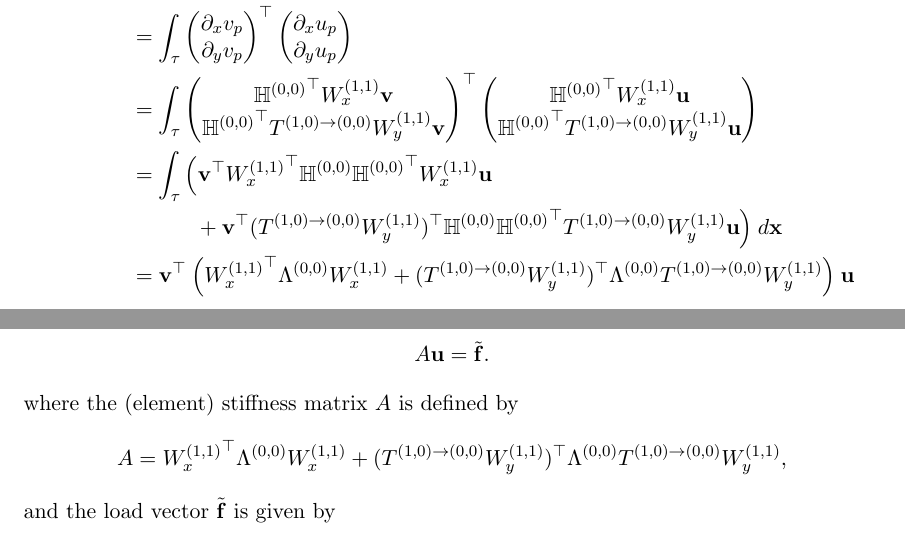
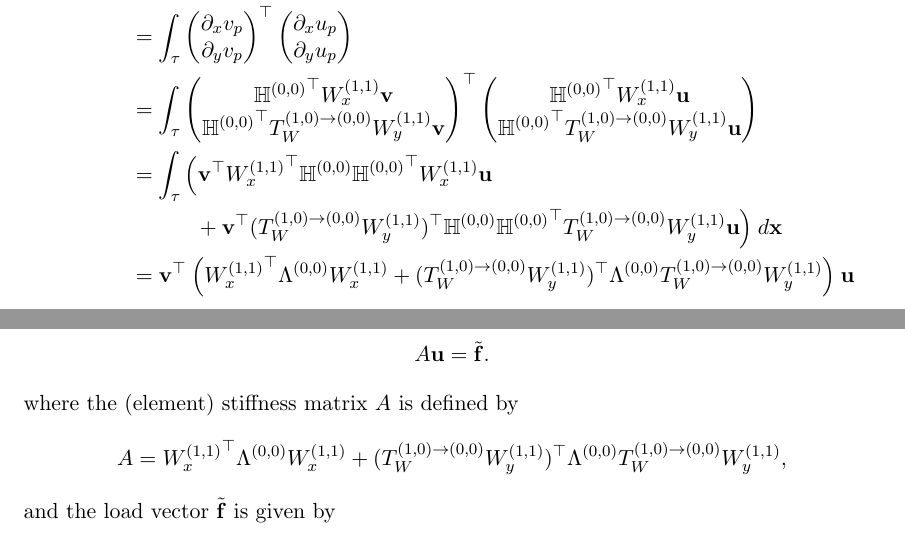
Before and after one commit to snowball13/project-phd, a LaTeX paper (papers/halfdisk/halfdisk.tex): two parts of pages 26 and 27 of 30, joined at a grey line, cut so that both start at the same text. Compiled offline with pdfLaTeX.

Commit message:
Fixed a few typos

```diff
--- a/papers/halfdisk/halfdisk.tex
+++ b/papers/halfdisk/halfdisk.tex
@@ -1117,16 +1116,16 @@ and rewrite (\ref{eqn:FEMweakform}) in matrix form:
 				\\
 	&= \int_\element \begin{pmatrix}
 					\bighdopoo^\top \Wii_x \mathbf{v} \\
-					\bighdopoo^\top T^{(1,0)\to(0,0)} \Wii_y \mathbf{v}
+					\bighdopoo^\top T_W^{(1,0)\to(0,0)} \Wii_y \mathbf{v}
 				\end{pmatrix}^\top
 				\begin{pmatrix}
 					\bighdopoo^\top \Wii_x \mathbf{u} \\
-					\bighdopoo^\top T^{(1,0)\to(0,0)} \Wii_y \mathbf{u}
+					\bighdopoo^\top T_W^{(1,0)\to(0,0)} \Wii_y \mathbf{u}
 				\end{pmatrix}
 				\\
 	&= \int_\element \Big( \mathbf{v}^\top {\Wii_x}^\top \bighdopoo \bighdopoo^\top \Wii_x \mathbf{u} \nonumber \\
-					& \quad \quad \quad + \mathbf{v}^\top ({T^{(1,0)\to(0,0)} \Wii_y})^\top \bighdopoo \bighdopoo^\top T^{(1,0)\to(0,0)} \Wii_y \mathbf{u}  \Big) \: d\mathbf{x} \\
-	&= \mathbf{v}^\top \: \Big( {\Wii_x}^\top \Lambda^{(0,0)} \Wii_x + ({T^{(1,0)\to(0,0)} \Wii_y})^\top \Lambda^{(0,0)} T^{(1,0)\to(0,0)} \Wii_y \Big) \: \mathbf{u}
+					& \quad \quad \quad + \mathbf{v}^\top ({T_W^{(1,0)\to(0,0)} \Wii_y})^\top \bighdopoo \bighdopoo^\top T_W^{(1,0)\to(0,0)} \Wii_y \mathbf{u}  \Big) \: d\mathbf{x} \\
+	&= \mathbf{v}^\top \: \Big( {\Wii_x}^\top \Lambda^{(0,0)} \Wii_x + ({T_W^{(1,0)\to(0,0)} \Wii_y})^\top \Lambda^{(0,0)} T_W^{(1,0)\to(0,0)} \Wii_y \Big) \: \mathbf{u}
 \end{align*}
 where $\mathbf{u}, \mathbf{v}$ are the coefficient vectors of the expansions of $u_p, v_p \in V_p$ respectively in the $V_p$ basis ($\bigWii$ OPs), and
 \begin{align*}
@@ -1147,7 +1146,7 @@ A\mathbf{u} = \tilde{\mathbf{f}}.
 \end{align*}
 where the (element) stiffness matrix $A$ is defined by
 \begin{align*}
-A = {\Wii_x}^\top \Lambda^{(0,0)} \Wii_x + ({T^{(1,0)\to(0,0)} \Wii_y})^\top \Lambda^{(0,0)} T^{(1,0)\to(0,0)} \Wii_y,
+A = {\Wii_x}^\top \Lambda^{(0,0)} \Wii_x + ({T_W^{(1,0)\to(0,0)} \Wii_y})^\top \Lambda^{(0,0)} T_W^{(1,0)\to(0,0)} \Wii_y,
 \end{align*}
 and the load vector $\tilde{\mathbf{f}}$ is given by
 \begin{align*}
```
Also changed, not shown: papers/halfdisk/halfdisk.tex (9 more changed lines).
